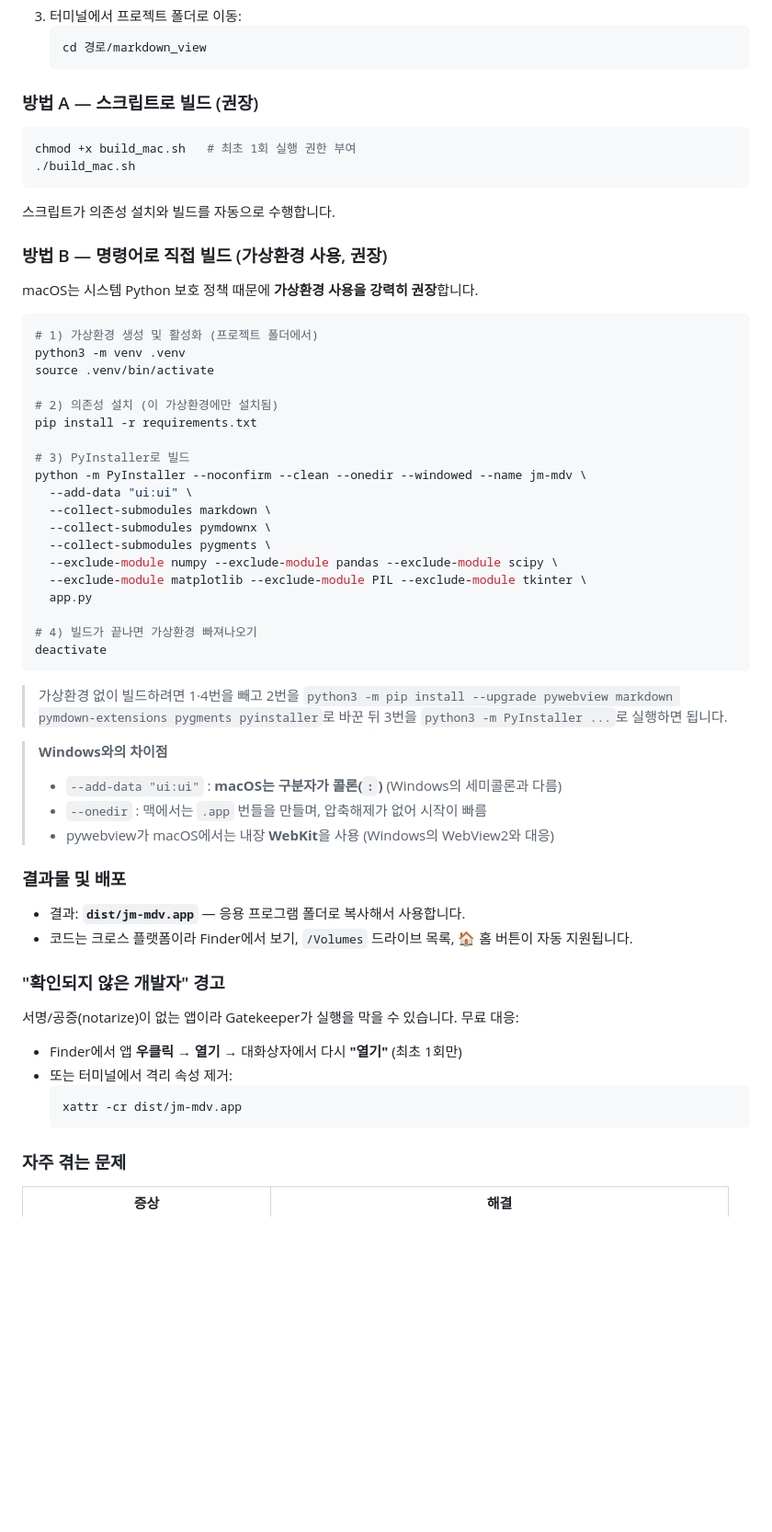
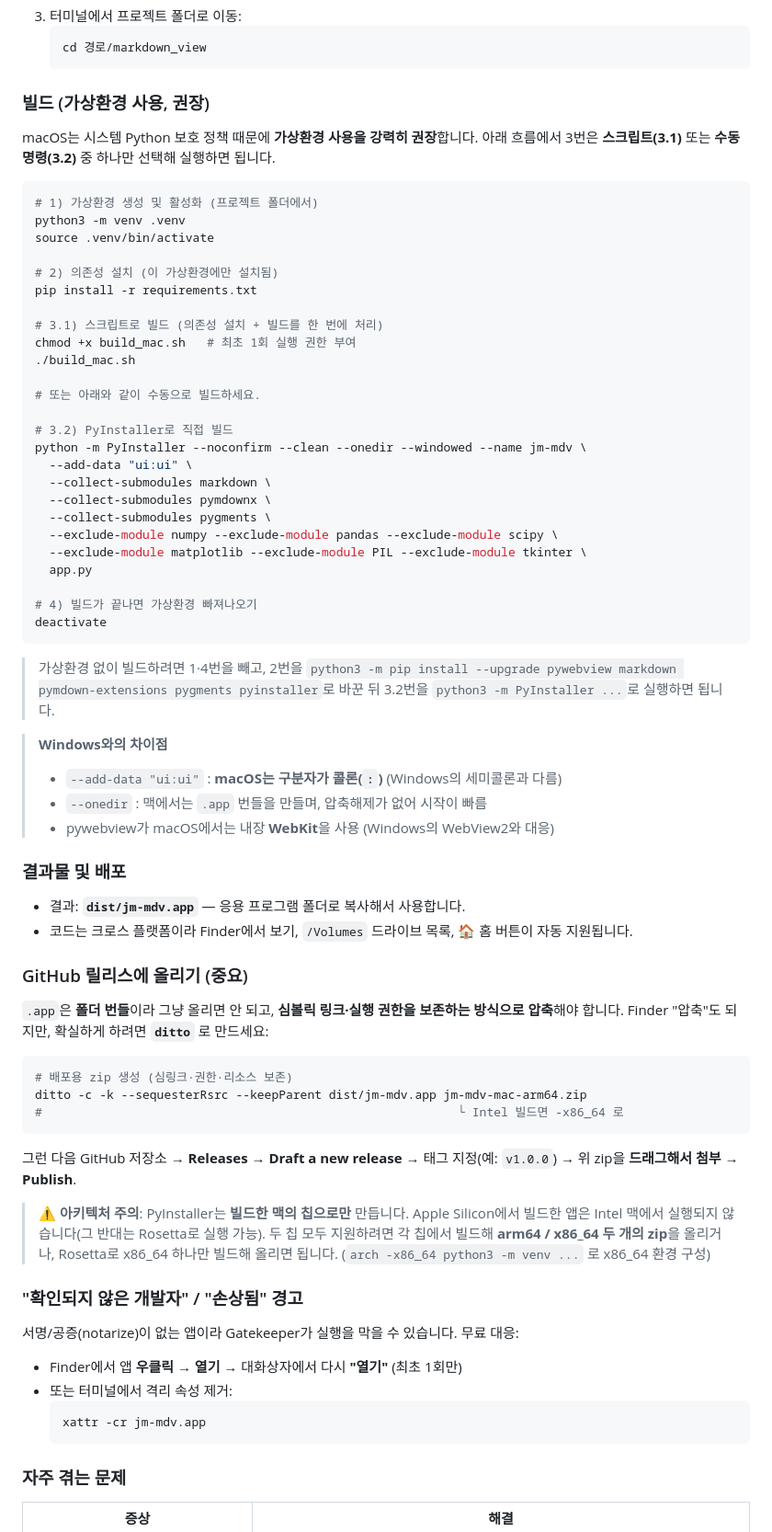
Before and after one commit to wbslog/jm-markdowneditor, a Markdown page: README.md, the part around one of its changes. Shown at 92% size. Drawn GitHub-style; blank space fills up the shorter version.

````diff
--- a/README.md
+++ b/README.md
@@ -199,18 +243,10 @@ deactivate
    cd 경로/markdown_view
    ```
 
-### 방법 A — 스크립트로 빌드 (권장)
-
-```bash
-chmod +x build_mac.sh   # 최초 1회 실행 권한 부여
-./build_mac.sh
-```
-
-스크립트가 의존성 설치와 빌드를 자동으로 수행합니다.
-
-### 방법 B — 명령어로 직접 빌드 (가상환경 사용, 권장)
+### 빌드 (가상환경 사용, 권장)
 
 macOS는 시스템 Python 보호 정책 때문에 **가상환경 사용을 강력히 권장**합니다.
+아래 흐름에서 3번은 **스크립트(3.1)** 또는 **수동 명령(3.2)** 중 하나만 선택해 실행하면 됩니다.
 
 ```bash
 # 1) 가상환경 생성 및 활성화 (프로젝트 폴더에서)
@@ -220,7 +256,13 @@ source .venv/bin/activate
 # 2) 의존성 설치 (이 가상환경에만 설치됨)
 pip install -r requirements.txt
 
-# 3) PyInstaller로 빌드
+# 3.1) 스크립트로 빌드 (의존성 설치 + 빌드를 한 번에 처리)
+chmod +x build_mac.sh   # 최초 1회 실행 권한 부여
+./build_mac.sh
+
+# 또는 아래와 같이 수동으로 빌드하세요.
+
+# 3.2) PyInstaller로 직접 빌드
 python -m PyInstaller --noconfirm --clean --onedir --windowed --name jm-mdv \
   --add-data "ui:ui" \
   --collect-submodules markdown \
@@ -234,9 +276,9 @@ python -m PyInstaller --noconfirm --clean --onedir --windowed --name jm-mdv \
 deactivate
 ```
 
-> 가상환경 없이 빌드하려면 1·4번을 빼고 2번을
+> 가상환경 없이 빌드하려면 1·4번을 빼고, 2번을
 > `python3 -m pip install --upgrade pywebview markdown pymdown-extensions pygments pyinstaller`로
-> 바꾼 뒤 3번을 `python3 -m PyInstaller ...`로 실행하면 됩니다.
+> 바꾼 뒤 3.2번을 `python3 -m PyInstaller ...`로 실행하면 됩니다.
 
 > **Windows와의 차이점**
 > - `--add-data "ui:ui"` : **macOS는 구분자가 콜론(`:`)** (Windows의 세미콜론과 다름)
@@ -248,14 +290,33 @@ deactivate
 - 결과: **`dist/jm-mdv.app`** — 응용 프로그램 폴더로 복사해서 사용합니다.
 - 코드는 크로스 플랫폼이라 Finder에서 보기, `/Volumes` 드라이브 목록, 🏠 홈 버튼이 자동 지원됩니다.
 
-### "확인되지 않은 개발자" 경고
+### GitHub 릴리스에 올리기 (중요)
+
+`.app`은 **폴더 번들**이라 그냥 올리면 안 되고, **심볼릭 링크·실행 권한을 보존하는 방식으로 압축**해야 합니다.
+Finder "압축"도 되지만, 확실하게 하려면 **`ditto`** 로 만드세요:
+
+```bash
+# 배포용 zip 생성 (심링크·권한·리소스 보존)
+ditto -c -k --sequesterRsrc --keepParent dist/jm-mdv.app jm-mdv-mac-arm64.zip
+#                                                          └ Intel 빌드면 -x86_64 로
+```
+
+그런 다음 GitHub 저장소 → **Releases → Draft a new release** → 태그 지정(예: `v1.0.0`)
+→ 위 zip을 **드래그해서 첨부** → **Publish**.
+
+> ⚠️ **아키텍처 주의**: PyInstaller는 **빌드한 맥의 칩으로만** 만듭니다.
+> Apple Silicon에서 빌드한 앱은 Intel 맥에서 실행되지 않습니다(그 반대는 Rosetta로 실행 가능).
+> 두 칩 모두 지원하려면 각 칩에서 빌드해 **arm64 / x86_64 두 개의 zip**을 올리거나,
+> Rosetta로 x86_64 하나만 빌드해 올리면 됩니다. (`arch -x86_64 python3 -m venv ...` 로 x86_64 환경 구성)
+
+### "확인되지 않은 개발자" / "손상됨" 경고
 
 서명/공증(notarize)이 없는 앱이라 Gatekeeper가 실행을 막을 수 있습니다. 무료 대응:
 
 - Finder에서 앱 **우클릭 → 열기** → 대화상자에서 다시 **"열기"** (최초 1회만)
 - 또는 터미널에서 격리 속성 제거:
   ```bash
-  xattr -cr dist/jm-mdv.app
+  xattr -cr jm-mdv.app
   ```
 
 ### 자주 겪는 문제
````
Also changed, not shown: other parts of README.md (+48 -2 lines).
